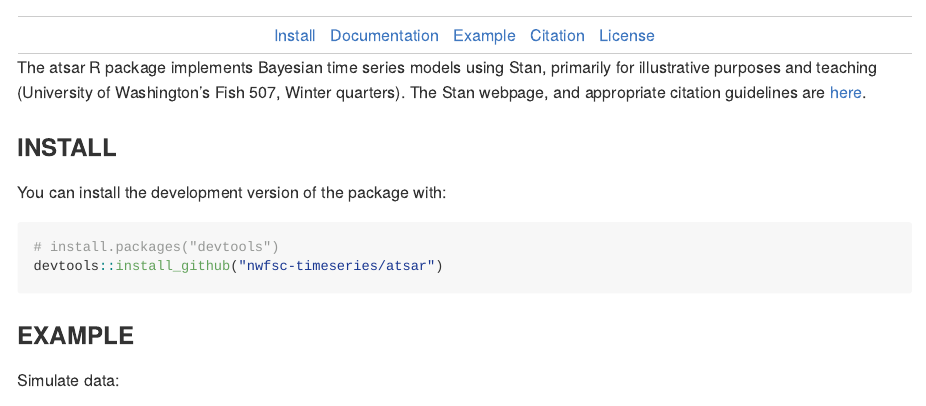
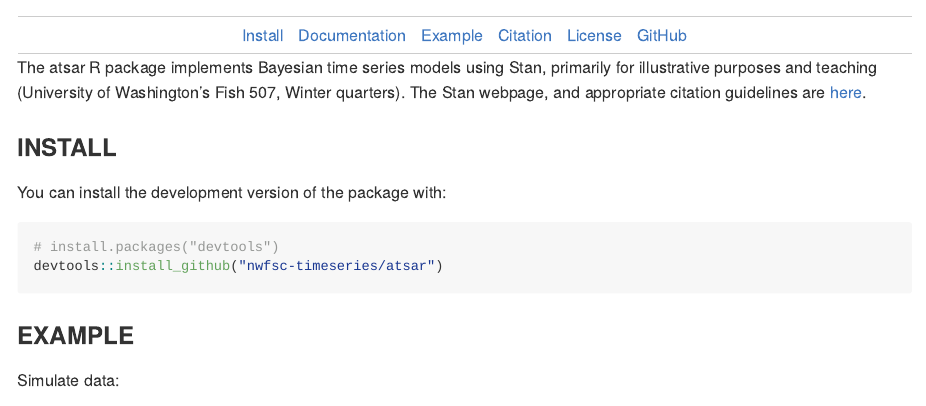
Before and after one commit to atsa-es/atsar, an R Markdown document (README.Rmd): the page in a window 1100 px wide, from its top. The pictures show the output file README.md that the author committed with the source, drawn offline in the style of GitHub; badge pictures from the web are left out.

Commit message:
add link to github

```diff
--- a/README.Rmd
+++ b/README.Rmd
@@ -41,6 +41,7 @@
   <li><a href="#example">Example</a></li>
   <li><a href="#citation">Citation</a></li>
   <li><a href="#license">License</a></li>
+  <li><a href="https://github.com/nwfsc-timeseries/atsar">GitHub</a></li>
 </ul>
 
 The atsar R package implements Bayesian time series models using Stan, primarily for illustrative purposes and teaching (University of Washington's Fish 507, Winter quarters). The Stan webpage, and appropriate citation guidelines are [here](http://mc-stan.org/).
```
Also changed, not shown: README.md.
